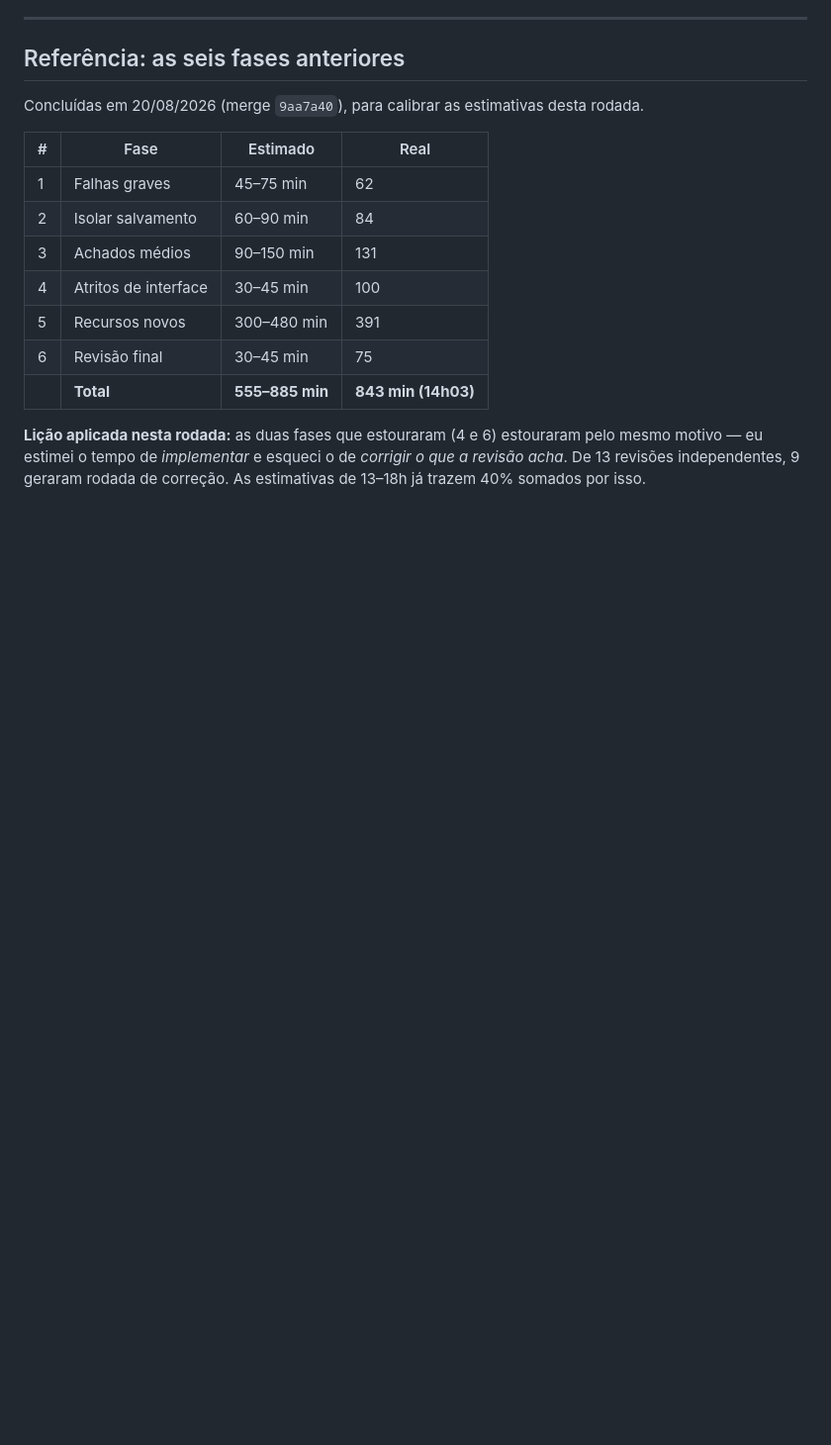
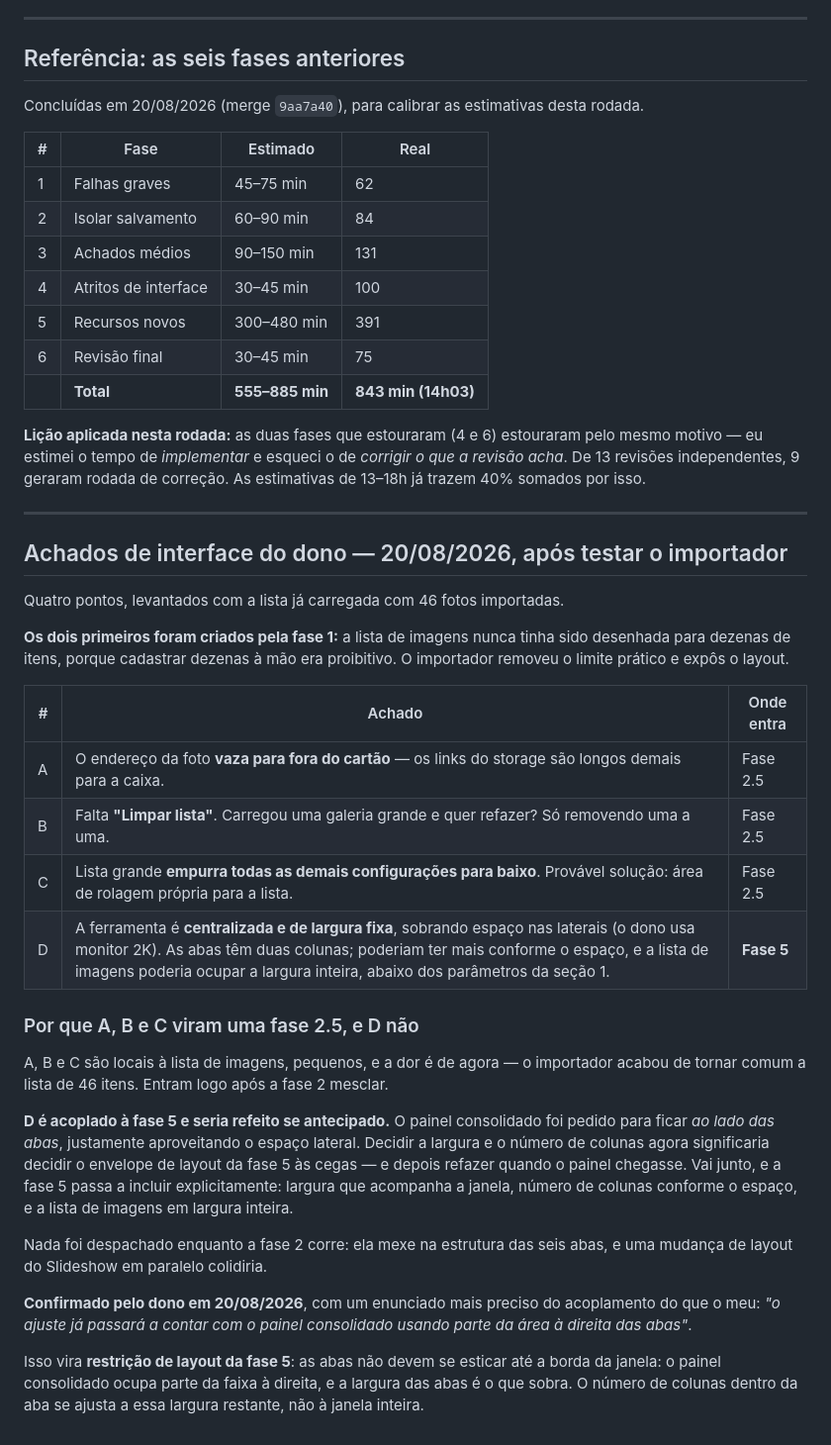
Before and after one commit to coretech-br/construtores-fotocerta, a Markdown page: docs/ledger-evolucao-2026-08.md, the part around the change. Shown at 99% size. Drawn GitHub-style; blank space fills up the shorter version.

Commit message:
Ledger: achados de interface do dono e o acoplamento do D com a fase 5
Recommit dos dois registros de ledger feitos por uma sessao paralela enquanto a
fase 2 corria (49cbe1b e 97e1efb). O 'git add -A' daquela sessao levou junto o
index.html da fase 2 em andamento, e um commit chamado 'Ledger' passou a carregar
709 linhas de codigo de outra frente. O conteudo dos dois e preservado aqui, sem
o index.html, e a fase 2 vai no commit seguinte -- cada commit dizendo o que
realmente mudou.

Conteudo, com as mensagens originais:

1) Ledger: quatro achados de interface do dono apos testar o importador

A lista de imagens nunca foi desenhada para dezenas de itens -- cadastrar
dezenas a mao era proibitivo. O importador removeu o limite pratico e expos o
layout: endereco vazando do cartao, falta de 'Limpar lista' e a lista empurrando
as demais configuracoes para baixo. Viram uma fase 2.5, logo apos a fase 2.

O quarto (largura fixa e centralizada, com espaco sobrando nas laterais) vai
para a fase 5: o painel consolidado foi pedido para ficar AO LADO das abas,
entao decidir largura e numero de colunas agora seria decidir o envelope de
layout da fase 5 as cegas, e refazer depois.

2) Ledger: o dono confirmou o D na fase 5 e precisou o acoplamento

O ajuste de largura ja nasce contando com o painel consolidado ocupando parte
da area a direita das abas. Vira restricao de layout da fase 5: a largura das
abas e o que sobra depois do painel, e o numero de colunas se ajusta a essa
largura restante -- nao a janela inteira.

Co-Authored-By: Claude Opus 5 <noreply@anthropic.com>

```diff
--- a/docs/ledger-evolucao-2026-08.md
+++ b/docs/ledger-evolucao-2026-08.md
@@ -51,3 +51,30 @@ Concluídas em 20/08/2026 (merge `9aa7a40`), para calibrar as estimativas desta
 | | **Total** | **555–885 min** | **843 min (14h03)** |
 
 **Lição aplicada nesta rodada:** as duas fases que estouraram (4 e 6) estouraram pelo mesmo motivo — eu estimei o tempo de *implementar* e esqueci o de *corrigir o que a revisão acha*. De 13 revisões independentes, 9 geraram rodada de correção. As estimativas de 13–18h já trazem 40% somados por isso.
+
+---
+
+## Achados de interface do dono — 20/08/2026, após testar o importador
+
+Quatro pontos, levantados com a lista já carregada com 46 fotos importadas.
+
+**Os dois primeiros foram criados pela fase 1:** a lista de imagens nunca tinha sido desenhada para dezenas de itens, porque cadastrar dezenas à mão era proibitivo. O importador removeu o limite prático e expôs o layout.
+
+| # | Achado | Onde entra |
+|---|---|---|
+| A | O endereço da foto **vaza para fora do cartão** — os links do storage são longos demais para a caixa. | Fase 2.5 |
+| B | Falta **"Limpar lista"**. Carregou uma galeria grande e quer refazer? Só removendo uma a uma. | Fase 2.5 |
+| C | Lista grande **empurra todas as demais configurações para baixo**. Provável solução: área de rolagem própria para a lista. | Fase 2.5 |
+| D | A ferramenta é **centralizada e de largura fixa**, sobrando espaço nas laterais (o dono usa monitor 2K). As abas têm duas colunas; poderiam ter mais conforme o espaço, e a lista de imagens poderia ocupar a largura inteira, abaixo dos parâmetros da seção 1. | **Fase 5** |
+
+### Por que A, B e C viram uma fase 2.5, e D não
+
+A, B e C são locais à lista de imagens, pequenos, e a dor é de agora — o importador acabou de tornar comum a lista de 46 itens. Entram logo após a fase 2 mesclar.
+
+**D é acoplado à fase 5 e seria refeito se antecipado.** O painel consolidado foi pedido para ficar *ao lado das abas*, justamente aproveitando o espaço lateral. Decidir a largura e o número de colunas agora significaria decidir o envelope de layout da fase 5 às cegas — e depois refazer quando o painel chegasse. Vai junto, e a fase 5 passa a incluir explicitamente: largura que acompanha a janela, número de colunas conforme o espaço, e a lista de imagens em largura inteira.
+
+Nada foi despachado enquanto a fase 2 corre: ela mexe na estrutura das seis abas, e uma mudança de layout do Slideshow em paralelo colidiria.
+
+**Confirmado pelo dono em 20/08/2026**, com um enunciado mais preciso do acoplamento do que o meu: *"o ajuste já passará a contar com o painel consolidado usando parte da área à direita das abas"*.
+
+Isso vira **restrição de layout da fase 5**: as abas não devem se esticar até a borda da janela: o painel consolidado ocupa parte da faixa à direita, e a largura das abas é o que sobra. O número de colunas dentro da aba se ajusta a essa largura restante, não à janela inteira.
```
